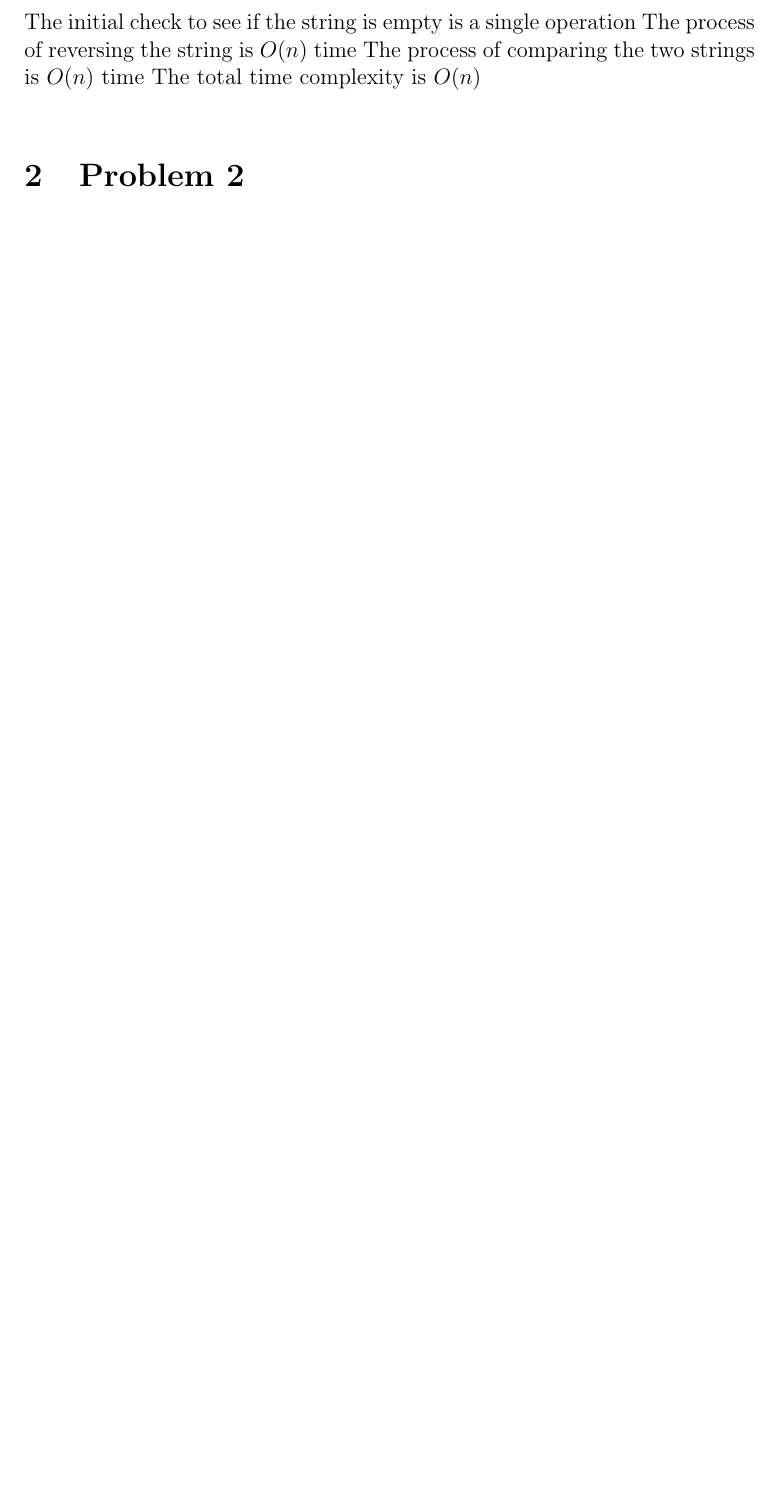
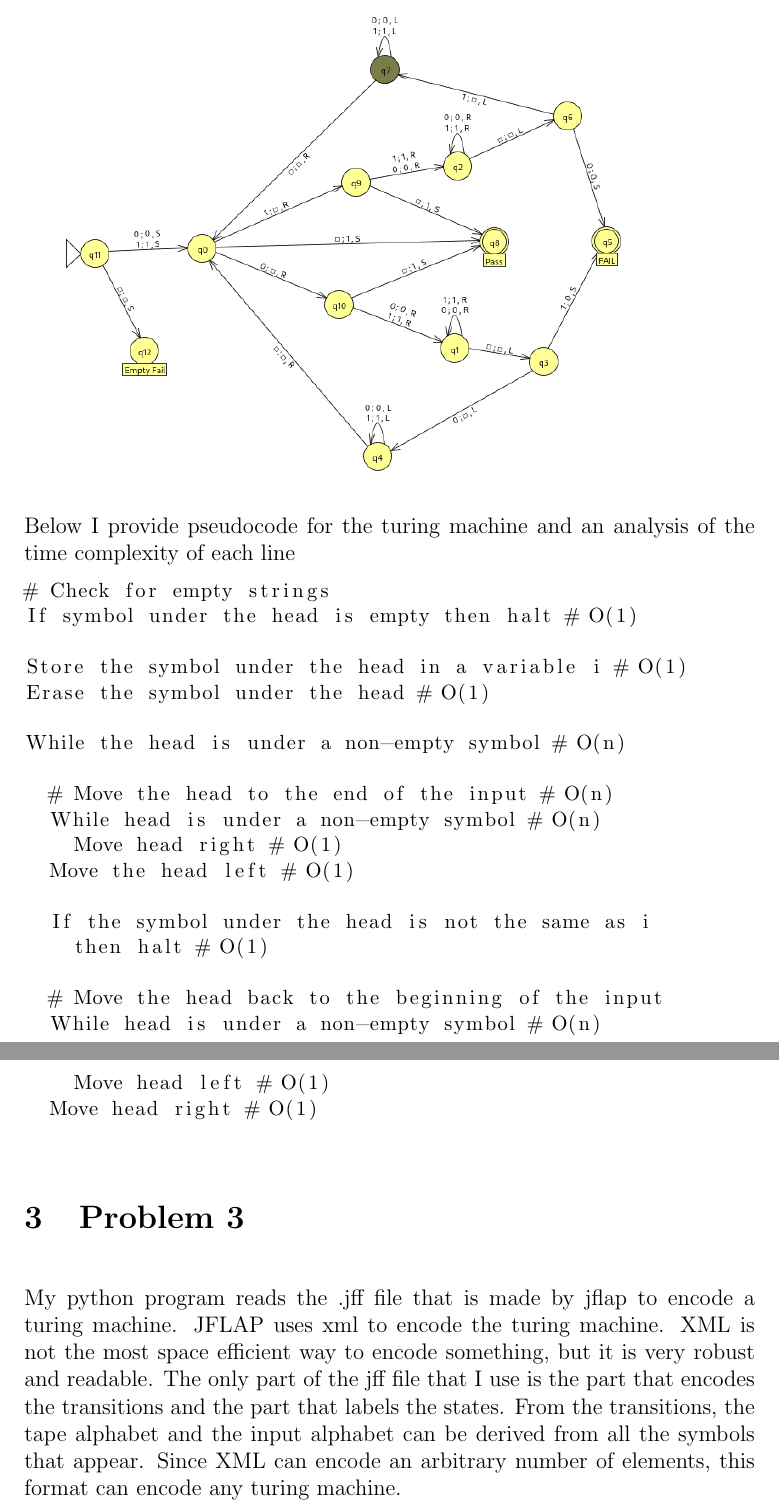
Before and after one commit to tylerthecoder/knowledge, a LaTeX problem sheet (computational_complexity/assignment_1/report.tex): part of page 2 of 2 before the commit and two parts of pages 3 and 4 of 4 after it, the two joined at a grey line, cut at the place of the change, the shorter picture padded with empty space. Compiled offline with pdfLaTeX.

Commit message:
Wrote more of the report

```diff
--- a/computational_complexity/assignment_1/report.tex
+++ b/computational_complexity/assignment_1/report.tex
@@ -3,6 +3,7 @@
 \usepackage[utf8]{inputenc}
 \usepackage{amsmath}
 \usepackage{graphicx}
+\usepackage{listings}
 \setlength{\parskip}{\baselineskip}%
 \setlength{\parindent}{0pt}%
 
@@ -22,7 +25,3 @@ The goal of this turing machine is to use a 3 tape turing machine to detect if a
 
 \includegraphics[width=\textwidth]{problem1.png}
 
-The initial check to see if the string is empty is a single operation
-The process of reversing the string is $O(n)$ time
-The process of comparing the two strings is $O(n)$ time
-The total time complexity is $O(n)$
@@ -31,7 +59,42 @@ The total time complexity is $O(n)$
+\includegraphics[width=\textwidth]{problem2.png}
+
+Below I provide pseudocode for the turing machine and an analysis of the time complexity of each line
+
+\begin{lstlisting}[basicstyle=\small, tabsize=2]
+# Check for empty strings
+If symbol under the head is empty then halt # O(1)
+
+Store the symbol under the head in a variable i # O(1)
+Erase the symbol under the head # O(1)
+
+While the head is under a non-empty symbol # O(n)
+
+	# Move the head to the end of the input # O(n)
+	While head is under a non-empty symbol # O(n)
+		Move head right # O(1)
+	Move the head left # O(1)
+
+	If the symbol under the head is not the same as i
+		then halt # O(1)
+
+	# Move the head back to the beginning of the input
+	While head is under a non-empty symbol # O(n)
+		Move head left # O(1)
+	Move head right # O(1)
+\end{lstlisting}
 
 
 
 
 
 
+
+\section{Problem 3}
+
+My python program reads the .jff file that is made by jflap to encode a turing machine. JFLAP uses xml to encode the turing machine. XML is not the most space efficient way to encode something, but it is very robust and readable. The only part of the jff file that I use is the part that encodes the transitions and the part that labels the states. From the transitions, the tape alphabet and the input alphabet can be derived from all the symbols that appear. Since XML can encode an arbitrary number of elements, this format can encode any turing machine.
+
+
+
+
+
 \end{document}
```
Also changed, not shown: computational_complexity/assignment_1/problem2.png (added), computational_complexity/assignment_1/report.tex (33 more changed lines), 1 other file.
